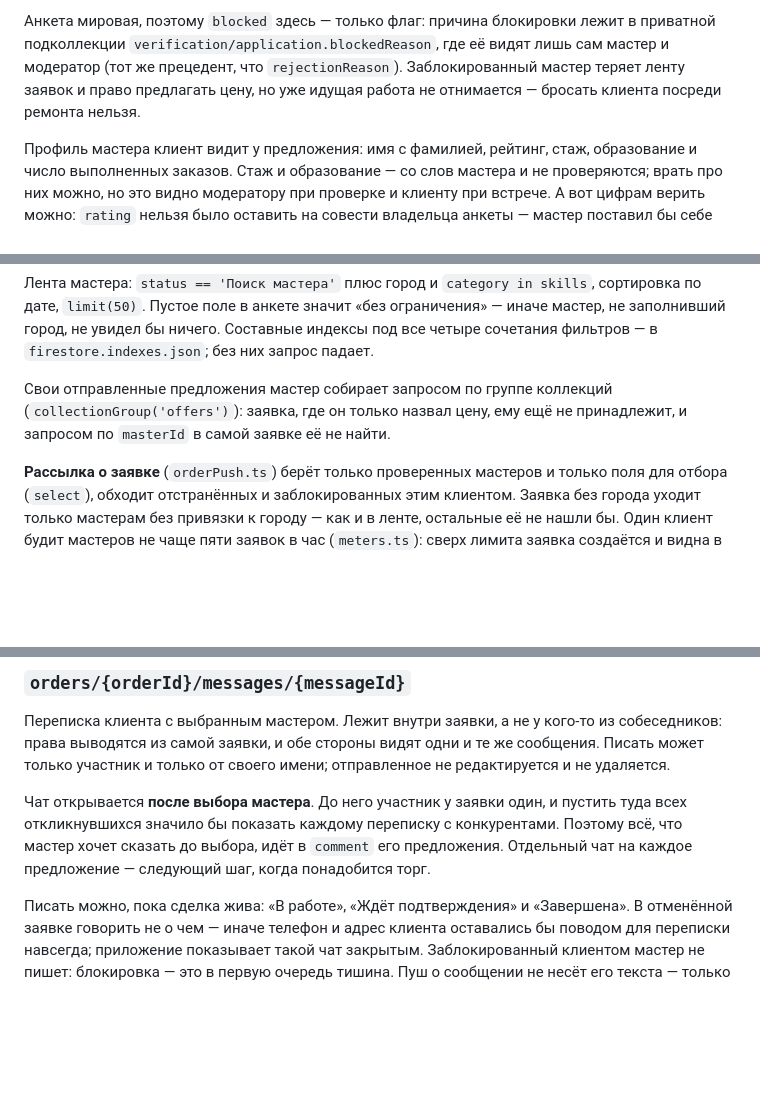
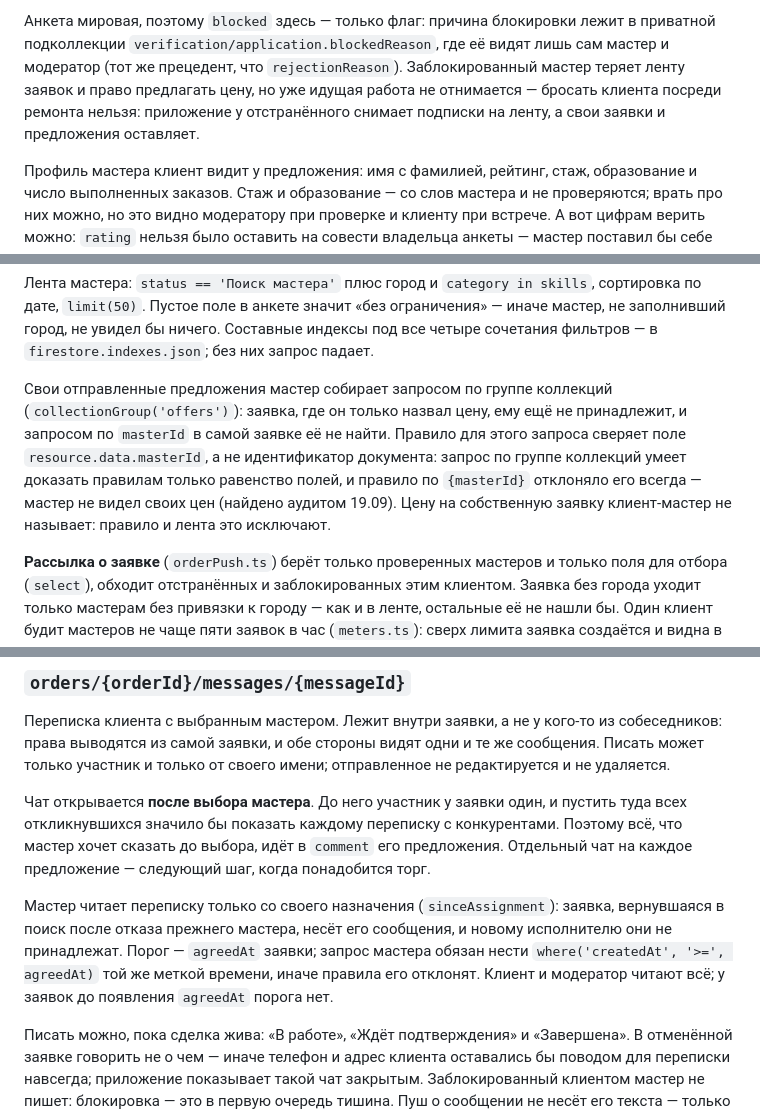
Before and after one commit to eskarkho-bit/podrukoy, a Markdown page: ARCHITECTURE.md, 3 parts joined by grey strips. Rendered like a GitHub page; blank space fills up the shorter version.

Commit message:
ARCHITECTURE: предложения по группе коллекций, переписка со своего назначения
Co-Authored-By: Claude Fable 5.1 <noreply@anthropic.com>

```diff
--- a/ARCHITECTURE.md
+++ b/ARCHITECTURE.md
@@ -107,7 +107,9 @@ blocked: boolean            // отстранение сервером; силь
 лежит в приватной подколлекции `verification/application.blockedReason`, где
 её видят лишь сам мастер и модератор (тот же прецедент, что `rejectionReason`).
 Заблокированный мастер теряет ленту заявок и право предлагать цену, но уже
-идущая работа не отнимается — бросать клиента посреди ремонта нельзя.
+идущая работа не отнимается — бросать клиента посреди ремонта нельзя:
+приложение у отстранённого снимает подписки на ленту, а свои заявки и
+предложения оставляет.
 
 Профиль мастера клиент видит у предложения: имя с фамилией, рейтинг, стаж,
 образование и число выполненных заказов. Стаж и образование — со слов мастера
@@ -609,7 +612,12 @@ createdAt: timestamp
 
 Свои отправленные предложения мастер собирает запросом по группе коллекций
 (`collectionGroup('offers')`): заявка, где он только назвал цену, ему ещё не
-принадлежит, и запросом по `masterId` в самой заявке её не найти.
+принадлежит, и запросом по `masterId` в самой заявке её не найти. Правило
+для этого запроса сверяет поле `resource.data.masterId`, а не идентификатор
+документа: запрос по группе коллекций умеет доказать правилам только
+равенство полей, и правило по `{masterId}` отклоняло его всегда — мастер не
+видел своих цен (найдено аудитом 19.09). Цену на собственную заявку
+клиент-мастер не называет: правило и лента это исключают.
 
 **Рассылка о заявке** (`orderPush.ts`) берёт только проверенных мастеров и
 только поля для отбора (`select`), обходит отстранённых и заблокированных
@@ -633,6 +641,13 @@ createdAt: timestamp
 конкурентами. Поэтому всё, что мастер хочет сказать до выбора, идёт в
 `comment` его предложения. Отдельный чат на каждое предложение — следующий
 шаг, когда понадобится торг.
+
+Мастер читает переписку только со своего назначения (`sinceAssignment`):
+заявка, вернувшаяся в поиск после отказа прежнего мастера, несёт его
+сообщения, и новому исполнителю они не принадлежат. Порог — `agreedAt`
+заявки; запрос мастера обязан нести `where('createdAt', '>=', agreedAt)` той
+же меткой времени, иначе правила его отклонят. Клиент и модератор читают
+всё; у заявок до появления `agreedAt` порога нет.
 
 Писать можно, пока сделка жива: «В работе», «Ждёт подтверждения» и
 «Завершена». В отменённой заявке говорить не о чем — иначе телефон и адрес
```
Also changed, not shown: other parts of ARCHITECTURE.md (+2 -1 lines).
